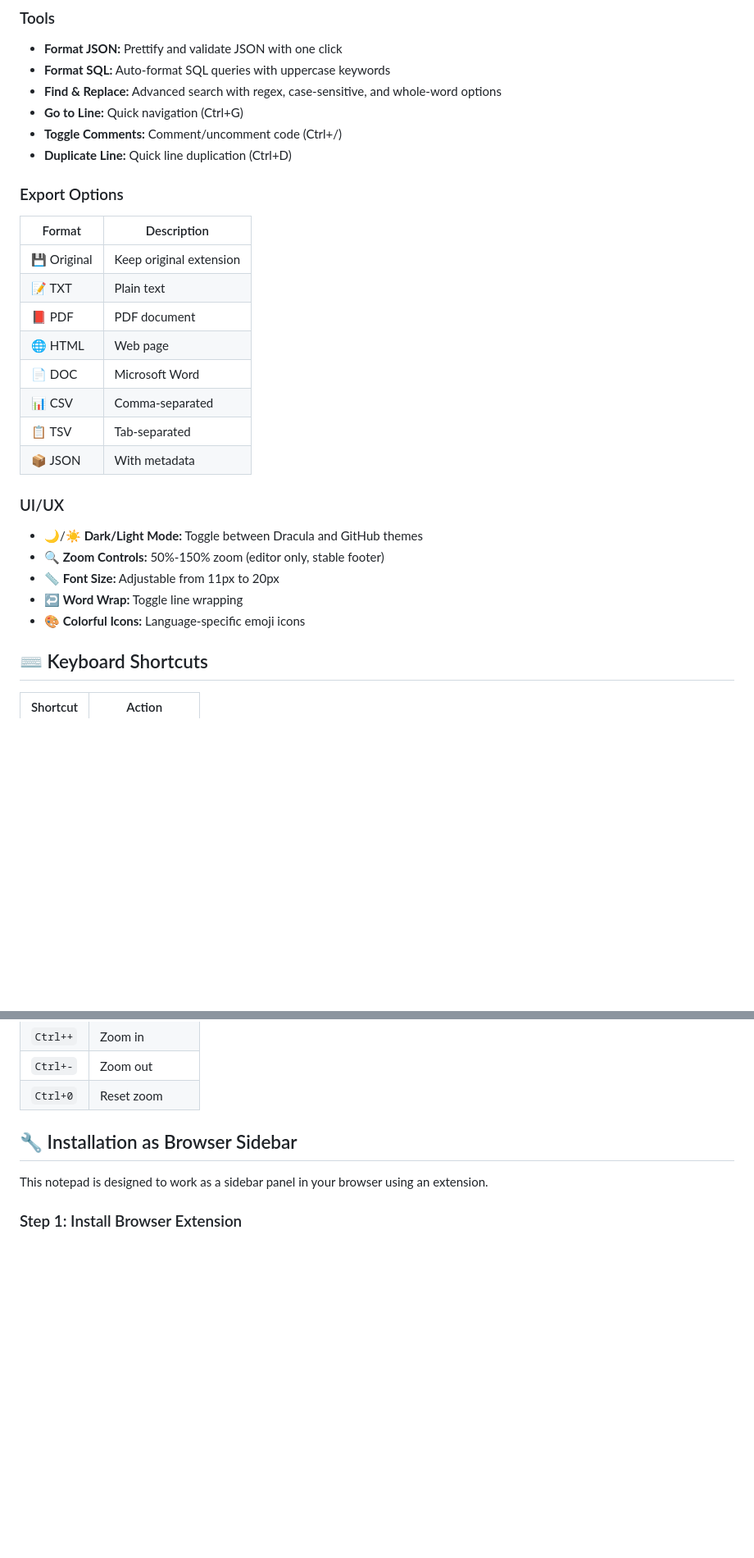
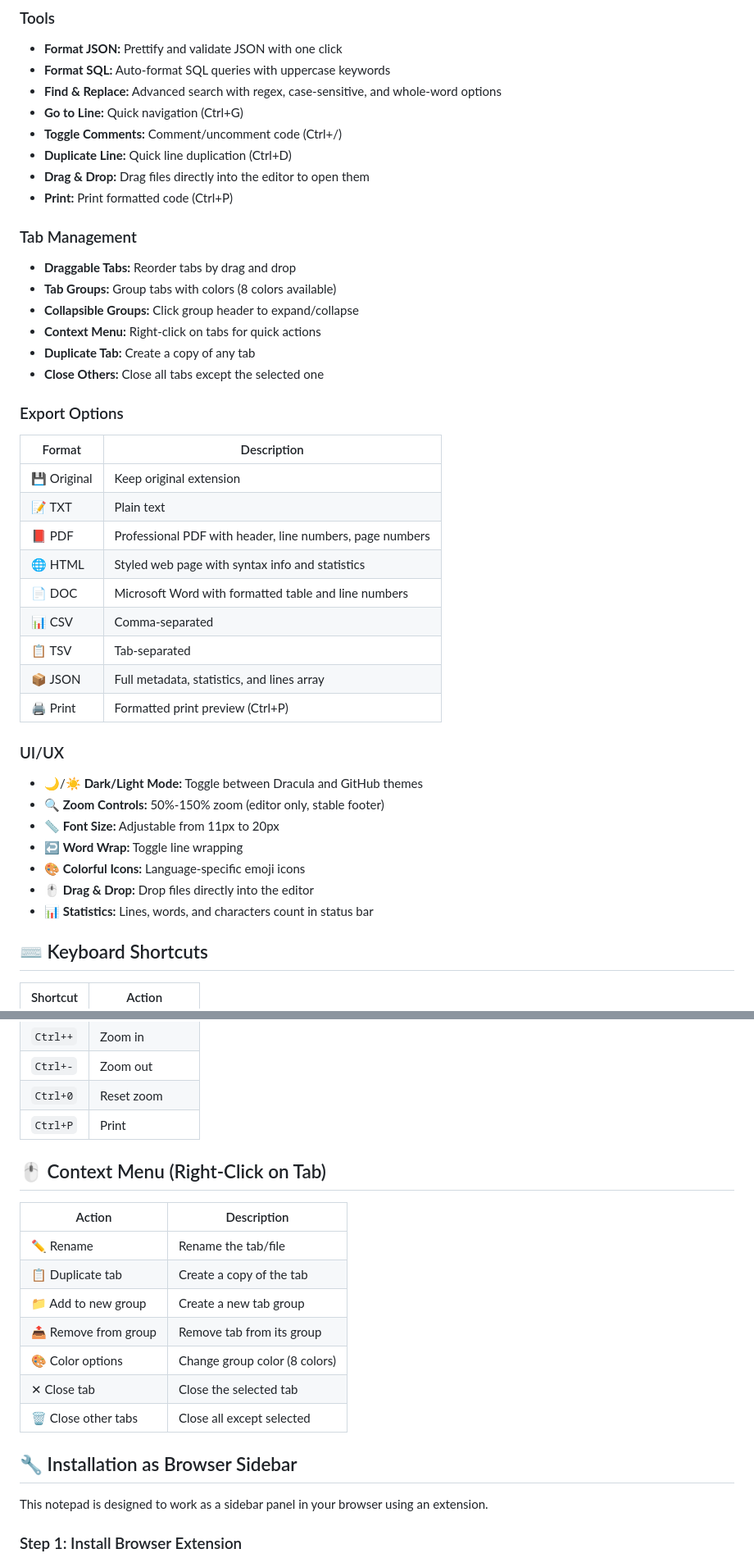
Before and after one commit to fos-duoc/notepad--sidebar, a Markdown page: README.md, 2 parts joined by grey strips. Shown: that part at 82% size. Drawn GitHub-style; blank space fills up the shorter version.

```diff
--- a/README.md
+++ b/README.md
@@ -28,18 +28,29 @@ A lightweight, feature-rich code editor designed to run in your browser's sideba
 - **Go to Line:** Quick navigation (Ctrl+G)
 - **Toggle Comments:** Comment/uncomment code (Ctrl+/)
 - **Duplicate Line:** Quick line duplication (Ctrl+D)
+- **Drag & Drop:** Drag files directly into the editor to open them
+- **Print:** Print formatted code (Ctrl+P)
+
+### Tab Management
+- **Draggable Tabs:** Reorder tabs by drag and drop
+- **Tab Groups:** Group tabs with colors (8 colors available)
+- **Collapsible Groups:** Click group header to expand/collapse
+- **Context Menu:** Right-click on tabs for quick actions
+- **Duplicate Tab:** Create a copy of any tab
+- **Close Others:** Close all tabs except the selected one
 
 ### Export Options
 | Format | Description |
 |--------|-------------|
 | 💾 Original | Keep original extension |
 | 📝 TXT | Plain text |
-| 📕 PDF | PDF document |
-| 🌐 HTML | Web page |
-| 📄 DOC | Microsoft Word |
+| 📕 PDF | Professional PDF with header, line numbers, page numbers |
+| 🌐 HTML | Styled web page with syntax info and statistics |
+| 📄 DOC | Microsoft Word with formatted table and line numbers |
 | 📊 CSV | Comma-separated |
 | 📋 TSV | Tab-separated |
-| 📦 JSON | With metadata |
+| 📦 JSON | Full metadata, statistics, and lines array |
+| 🖨️ Print | Formatted print preview (Ctrl+P) |
 
 ### UI/UX
 - 🌙/☀️ **Dark/Light Mode:** Toggle between Dracula and GitHub themes
@@ -47,6 +58,8 @@ A lightweight, feature-rich code editor designed to run in your browser's sideba
 - 📏 **Font Size:** Adjustable from 11px to 20px
 - ↩️ **Word Wrap:** Toggle line wrapping
 - 🎨 **Colorful Icons:** Language-specific emoji icons
+- 🖱️ **Drag & Drop:** Drop files directly into the editor
+- 📊 **Statistics:** Lines, words, and characters count in status bar
 
 ## ⌨️ Keyboard Shortcuts
 
@@ -66,6 +79,19 @@ A lightweight, feature-rich code editor designed to run in your browser's sideba
 | `Ctrl++` | Zoom in |
 | `Ctrl+-` | Zoom out |
 | `Ctrl+0` | Reset zoom |
+| `Ctrl+P` | Print |
+
+## 🖱️ Context Menu (Right-Click on Tab)
+
+| Action | Description |
+|--------|-------------|
+| ✏️ Rename | Rename the tab/file |
+| 📋 Duplicate tab | Create a copy of the tab |
+| 📁 Add to new group | Create a new tab group |
+| 📤 Remove from group | Remove tab from its group |
+| 🎨 Color options | Change group color (8 colors) |
+| ✕ Close tab | Close the selected tab |
+| 🗑️ Close other tabs | Close all except selected |
 
 ## 🔧 Installation as Browser Sidebar
 
```
Also changed, not shown: other parts of README.md (+4 -4 lines).
